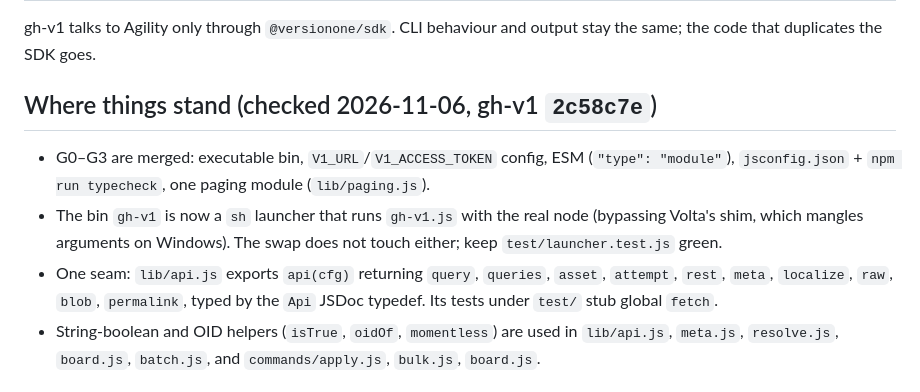
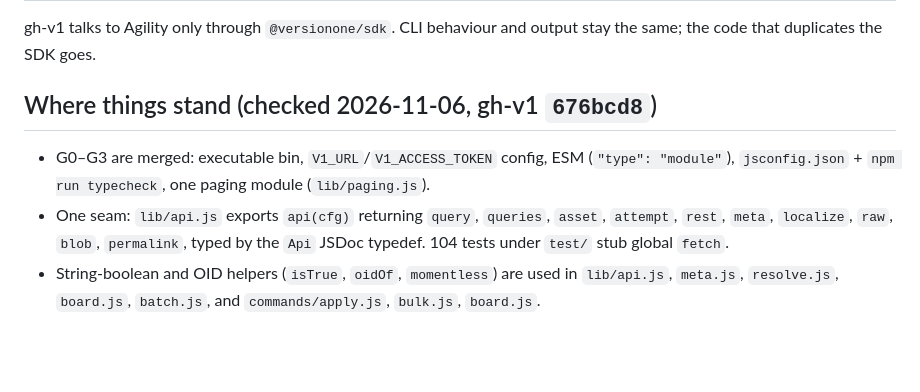
Before and after one commit to versionone/VersionOne.SDK.JavaScript, a Markdown page: plans/002-adopt-sdk-gh-v1.md, the part around the change. Drawn GitHub-style; blank space fills up the shorter version.

Commit message:
Revert "Brief 002: gh-v1 at 2c58c7e, sh launcher in front of gh-v1.js"
This reverts commit 3acd126.

Co-Authored-By: Claude Opus 5.5 <noreply@anthropic.com>
Claude-Session: https://claude.ai/code/session_016NSWj9gL1oCubj5e2anVkb

```diff
--- a/plans/002-adopt-sdk-gh-v1.md
+++ b/plans/002-adopt-sdk-gh-v1.md
@@ -9,17 +9,14 @@ this file has merged into `proposed_type_script_api_version`. Source plan:
 gh-v1 talks to Agility only through `@versionone/sdk`. CLI behaviour and
 output stay the same; the code that duplicates the SDK goes.
 
-## Where things stand (checked 2026-11-06, gh-v1 `2c58c7e`)
+## Where things stand (checked 2026-11-06, gh-v1 `676bcd8`)
 
 - G0–G3 are merged: executable bin, `V1_URL`/`V1_ACCESS_TOKEN` config, ESM
   (`"type": "module"`), `jsconfig.json` + `npm run typecheck`, one paging
   module (`lib/paging.js`).
-- The bin `gh-v1` is now a `sh` launcher that runs `gh-v1.js` with the real
-  node (bypassing Volta's shim, which mangles arguments on Windows). The
-  swap does not touch either; keep `test/launcher.test.js` green.
 - One seam: `lib/api.js` exports `api(cfg)` returning `query`, `queries`,
   `asset`, `attempt`, `rest`, `meta`, `localize`, `raw`, `blob`,
-  `permalink`, typed by the `Api` JSDoc typedef. Its tests under `test/`
+  `permalink`, typed by the `Api` JSDoc typedef. 104 tests under `test/`
   stub global `fetch`.
 - String-boolean and OID helpers (`isTrue`, `oidOf`, `momentless`) are used
   in `lib/api.js`, `meta.js`, `resolve.js`, `board.js`, `batch.js`, and
```
